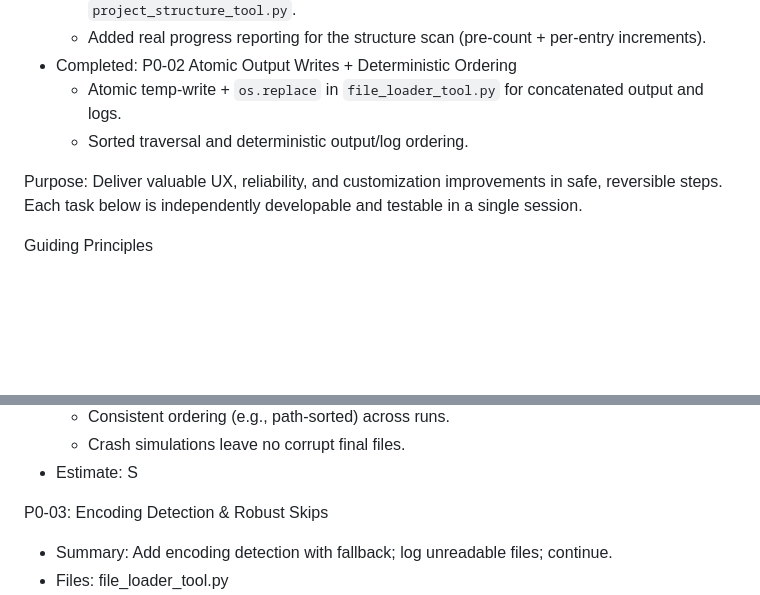
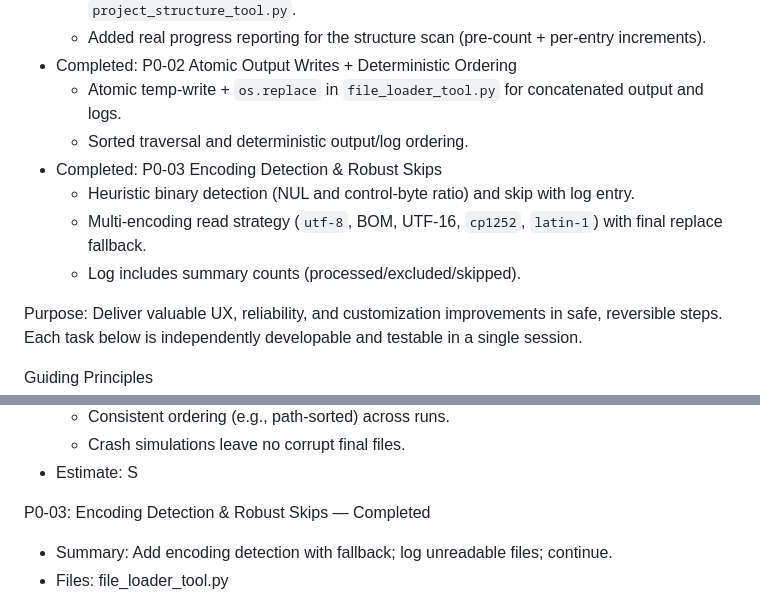
Before and after one commit to sidbetatester/AI-Dev-Kit, a Markdown page: Dev_Planning/ROADMAP.md, 2 parts joined by grey strips. Rendered like a GitHub page; blank space fills up the shorter version.

Commit message:
docs(roadmap): mark P0-03 completed with encoding fallbacks and binary skip

```diff
--- a/Dev_Planning/ROADMAP.md
+++ b/Dev_Planning/ROADMAP.md
@@ -10,6 +10,10 @@ Progress
 - Completed: P0‑02 Atomic Output Writes + Deterministic Ordering
   - Atomic temp-write + `os.replace` in `file_loader_tool.py` for concatenated output and logs.
   - Sorted traversal and deterministic output/log ordering.
+- Completed: P0‑03 Encoding Detection & Robust Skips
+  - Heuristic binary detection (NUL and control-byte ratio) and skip with log entry.
+  - Multi-encoding read strategy (`utf-8`, BOM, UTF-16, `cp1252`, `latin-1`) with final replace fallback.
+  - Log includes summary counts (processed/excluded/skipped).
 
 Purpose: Deliver valuable UX, reliability, and customization improvements in safe, reversible steps. Each task below is independently developable and testable in a single session.
 
@@ -61,7 +65,7 @@ P0‑02: Atomic Output Writes — Completed
   - Crash simulations leave no corrupt final files.
 - Estimate: S
 
-P0‑03: Encoding Detection & Robust Skips
+P0‑03: Encoding Detection & Robust Skips — Completed
 - Summary: Add encoding detection with fallback; log unreadable files; continue.
 - Files: file_loader_tool.py
 - Acceptance
```
